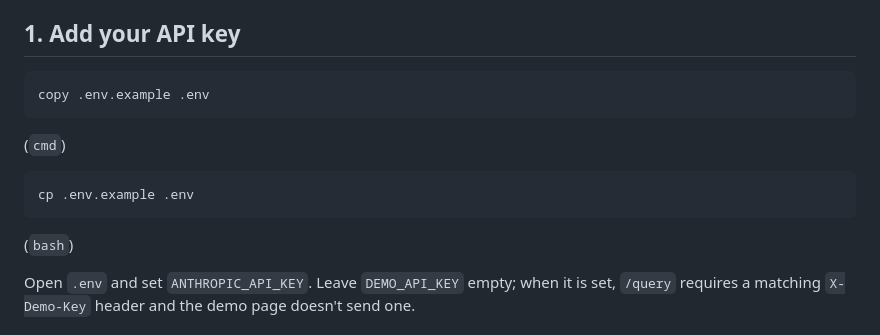
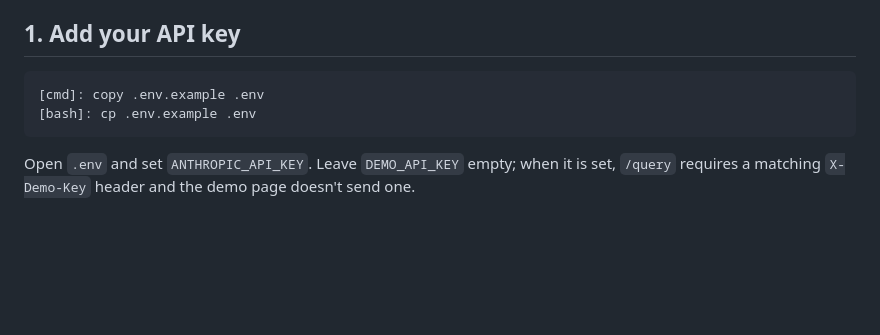
Before and after one commit to lofeodo/rag-with-receipts, a Markdown page: docs/running-locally.md, the part around the change. Rendered like a GitHub page; blank space fills up the shorter version.

````diff
--- a/docs/running-locally.md
+++ b/docs/running-locally.md
@@ -5,14 +5,9 @@ The app runs entirely on your machine: the embedding model, reranker and FAISS i
 ## 1. Add your API key
 
 ```
-copy .env.example .env
+[cmd]: copy .env.example .env
+[bash]: cp .env.example .env
 ```
-(`cmd`)
-
-```
-cp .env.example .env
-```
-(`bash`)
 
 Open `.env` and set `ANTHROPIC_API_KEY`. Leave `DEMO_API_KEY` empty; when it is set, `/query` requires a matching `X-Demo-Key` header and the demo page doesn't send one.
 
````
Also changed, not shown: README.md (+2 -7 lines).
